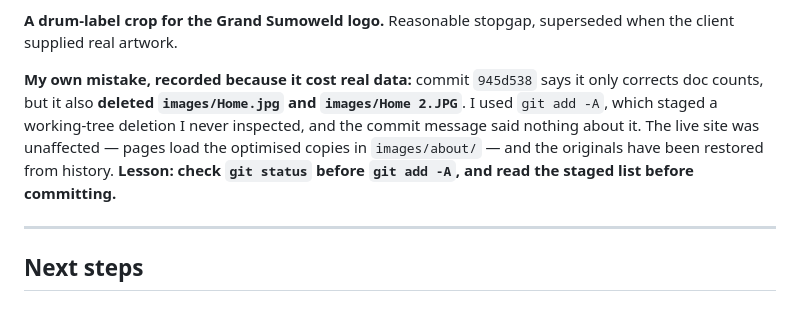
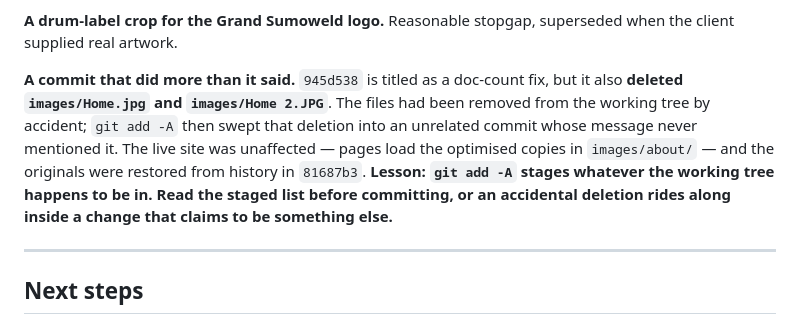
Before and after one commit to jrtchan18/glmi-website, a Markdown page: HANDOFF.md, the part around the change. GitHub-like rendering.

Commit message:
Clarify how the Home photos were lost in HANDOFF.md
The deletion originated in the working tree, not in the commit that swept it
up. The lesson is unchanged — read the staged list before committing — but
the attribution now matches what actually happened.

Co-Authored-By: Claude Opus 5 <noreply@anthropic.com>

```diff
--- a/HANDOFF.md
+++ b/HANDOFF.md
@@ -165,14 +165,15 @@ specs collapsed into one line. Now keyed on URL + options.
 **A drum-label crop for the Grand Sumoweld logo.** Reasonable stopgap,
 superseded when the client supplied real artwork.
 
-**My own mistake, recorded because it cost real data:** commit `945d538`
-says it only corrects doc counts, but it also **deleted
-`images/Home.jpg` and `images/Home 2.JPG`**. I used `git add -A`, which
-staged a working-tree deletion I never inspected, and the commit message
-said nothing about it. The live site was unaffected — pages load the
-optimised copies in `images/about/` — and the originals have been restored
-from history. **Lesson: check `git status` before `git add -A`, and read the
-staged list before committing.**
+**A commit that did more than it said.** `945d538` is titled as a doc-count
+fix, but it also **deleted `images/Home.jpg` and `images/Home 2.JPG`**. The
+files had been removed from the working tree by accident; `git add -A` then
+swept that deletion into an unrelated commit whose message never mentioned
+it. The live site was unaffected — pages load the optimised copies in
+`images/about/` — and the originals were restored from history in `81687b3`.
+**Lesson: `git add -A` stages whatever the working tree happens to be in.
+Read the staged list before committing, or an accidental deletion rides
+along inside a change that claims to be something else.**
 
 ---
 
```
